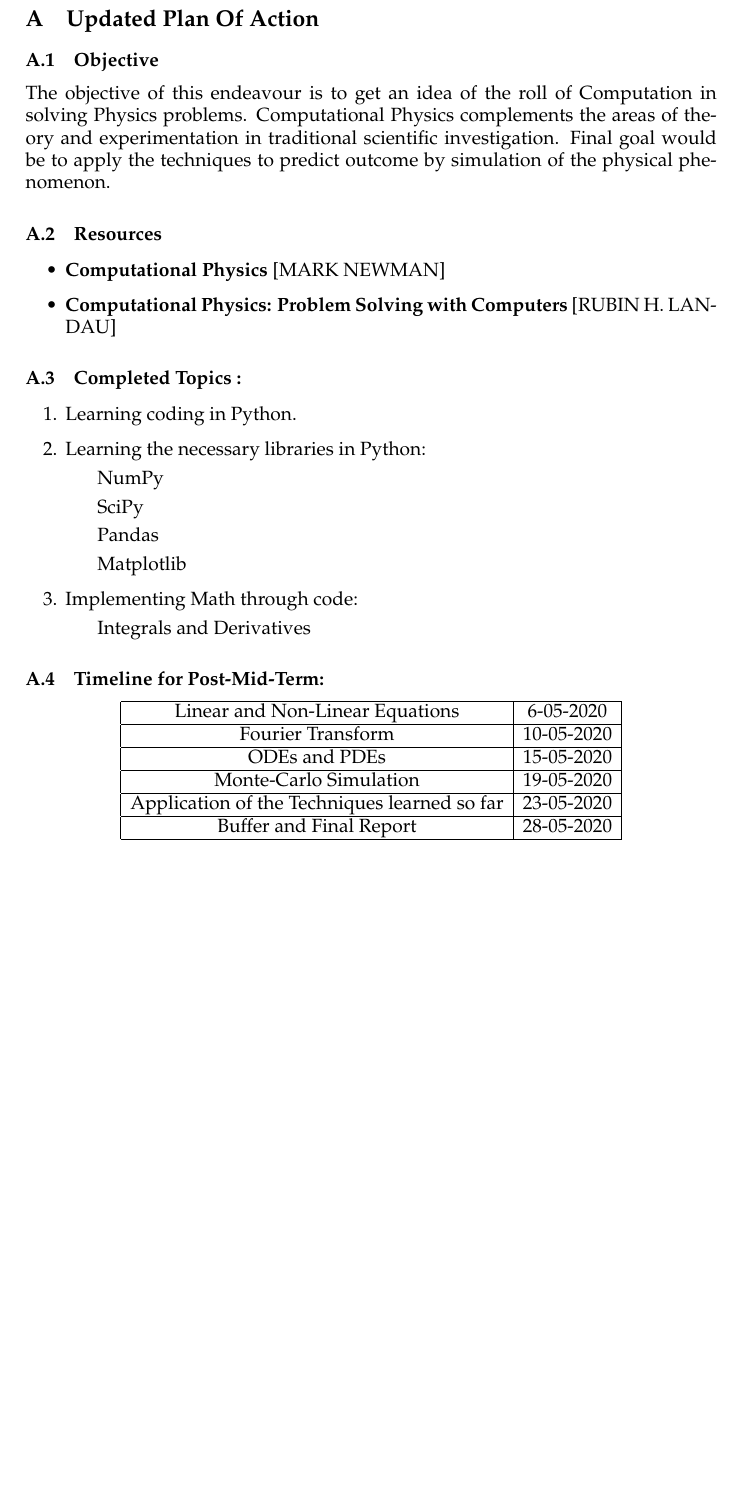
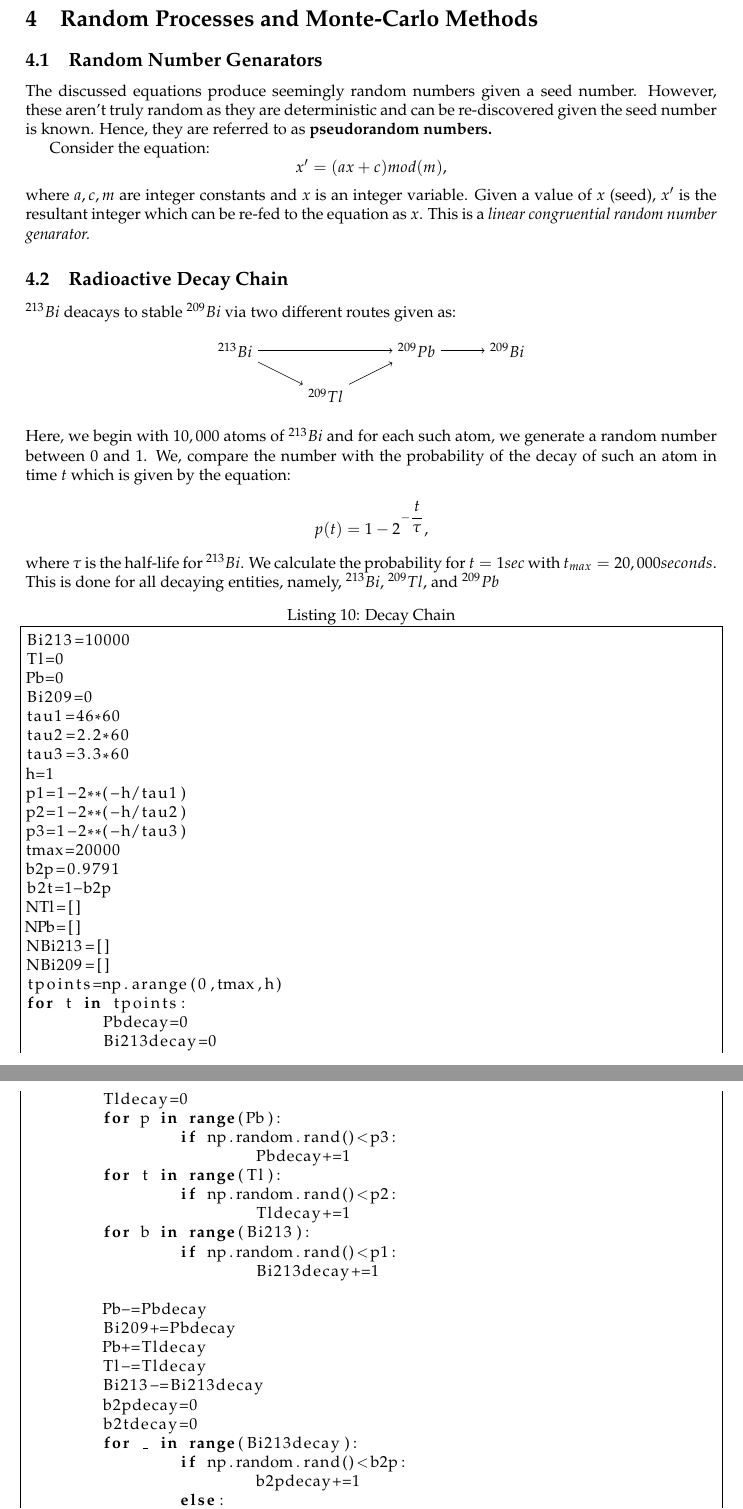
Before and after one commit to vinitdoke/Computational_Physics_SoS_2020, a LaTeX document (Latex/ComputationalPhysics.tex, which reads Latex/RandomProcesses.tex): part of page 16 of 16 before the commit and two parts of pages 16 and 17 of 18 after it, the two joined at a grey line, cut at the place of the change, the shorter picture padded with empty space. The pictures show the PDF file Latex/ComputationalPhysics.pdf that the author committed with the source.

Commit message:
RandomWalk

```diff
--- a/Latex/ComputationalPhysics.tex
+++ b/Latex/ComputationalPhysics.tex
@@ -60,8 +61,8 @@
 \appendix
 
 
-\section{Updated Plan Of Action}
-\input{Plan_Of_Action}
+%\section{Updated Plan Of Action}
+%\input{Plan_Of_Action}
 \newpage
 %input{MidTermReport}
 
--- /dev/null
+++ b/Latex/RandomProcesses.tex
@@ -0,0 +1,11 @@
+\section{Random Processes and Monte-Carlo Methods}
+\subsection{Random Number Genarators}
+The discussed equations produce seemingly random numbers given a seed number. However, these aren't truly random as they are deterministic and can be re-discovered given the seed number is known. Hence, they are referred to as \textbf{pseudorandom numbers.}
+\par
+Consider the equation:
+$$x^{\prime}=(ax+c) mod (m), $$
+where $a,c,m$ are integer constants and $x$ is an integer variable. Given a value of $x$ (seed), $x^{\prime}$ is the resultant integer which can be re-fed to the equation as $x$. This is a \textit{linear congruential random number genarator.}
+\subsection{Radioactive Decay Chain}
+$^{213}Bi$ deacays to stable $^{209}Bi$ via two different routes given as:
+
+\begin{center}
@@ -0,0 +27,56 @@
+\draw [->] (C)--(D);
+
+\end{tikzpicture}
+\end{center}
+Here, we begin with $10,000$ atoms of $^{213}Bi$ and for each such atom, we generate a random number between $0$ and $1$. We, compare the number with the probability of the decay of such an atom in time $t$ which is given by the equation:
+$$p(t)=1-2^{-\dfrac{t}{\tau}},
+$$
+where $\tau$ is the half-life for $^{213}Bi$. We calculate the probability for $t=1 sec$ with $t_{max}=20,000 seconds$. This is done for all decaying entities, namely, $^{213}Bi$, $^{209}Tl$,  and  $^{209}Pb$
+\begin{lstlisting}[language=Python, caption=Decay Chain, frame=single, label={lst:decay} ]
+Bi213=10000
+Tl=0
+Pb=0
+Bi209=0
+tau1=46*60
+tau2=2.2*60
+tau3=3.3*60
+h=1
+p1=1-2**(-h/tau1)
+p2=1-2**(-h/tau2)
+p3=1-2**(-h/tau3)
+tmax=20000
+b2p=0.9791
+b2t=1-b2p
+NTl=[]
+NPb=[]
+NBi213=[]
+NBi209=[]
+tpoints=np.arange(0,tmax,h)
+for t in tpoints:
+	Pbdecay=0
+	Bi213decay=0
+	Tldecay=0
+	for p in range(Pb):
+		if np.random.rand()<p3:
+			Pbdecay+=1
+	for t in range(Tl):
+		if np.random.rand()<p2:
+			Tldecay+=1
+	for b in range(Bi213):
+		if np.random.rand()<p1:
+			Bi213decay+=1
+
+	Pb-=Pbdecay
+	Bi209+=Pbdecay
+	Pb+=Tldecay
+	Tl-=Tldecay
+	Bi213-=Bi213decay
+	b2pdecay=0
+	b2tdecay=0
+	for _ in range(Bi213decay):
+		if np.random.rand()<b2p:
+			b2pdecay+=1
+		else:
+			b2tdecay+=1
+	Pb+=b2pdecay
+	Tl+=b2tdecay
@@ -0,0 +90 @@
+\end{lstlisting}
```
Also changed, not shown: Latex/Introduction.tex (+1 -1 lines), Latex/ComputationalPhysics.pdf, Latex/ComputationalPhysics.tex (1 more changed lines), Latex/RandomProcesses.tex (63 more changed lines), 6 other files.
